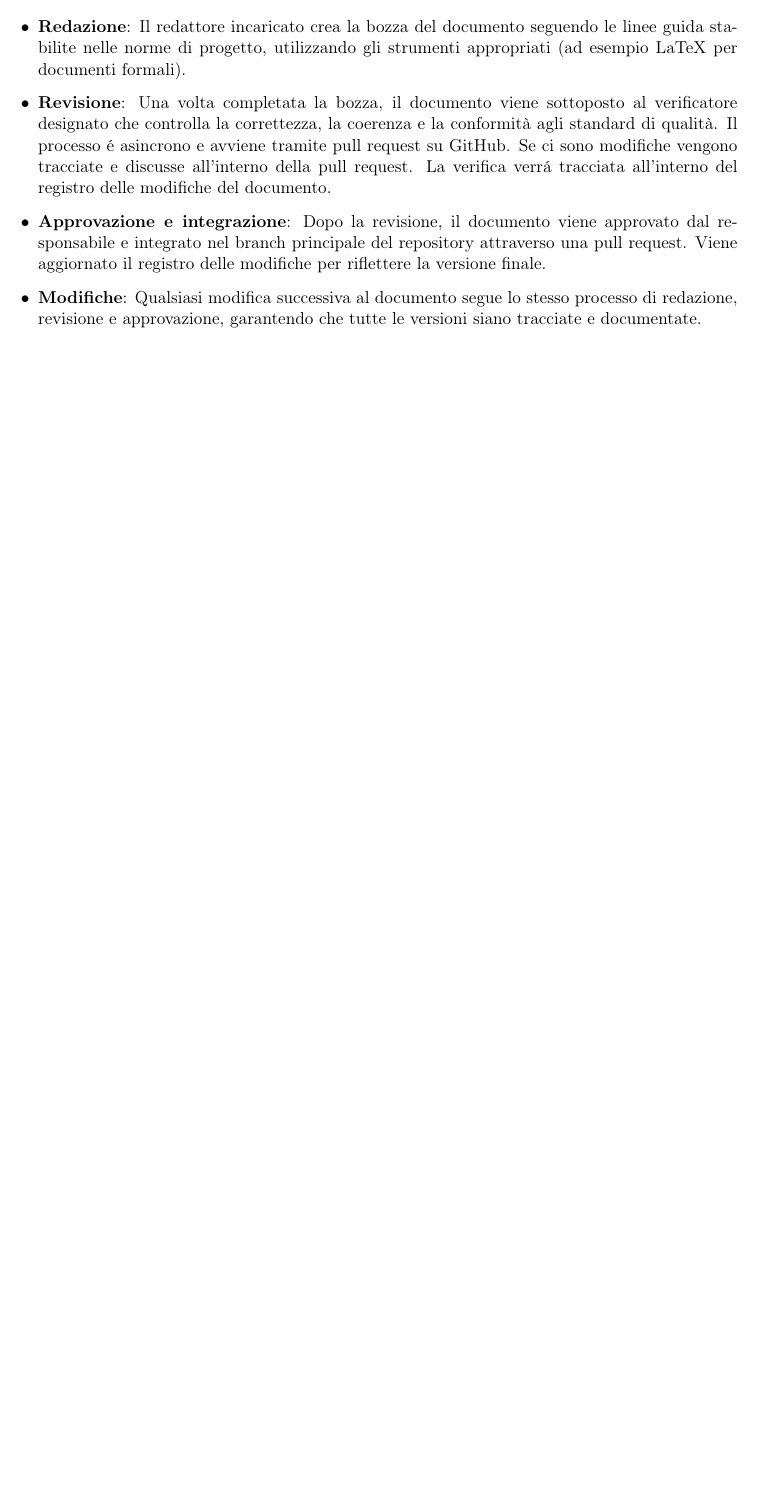
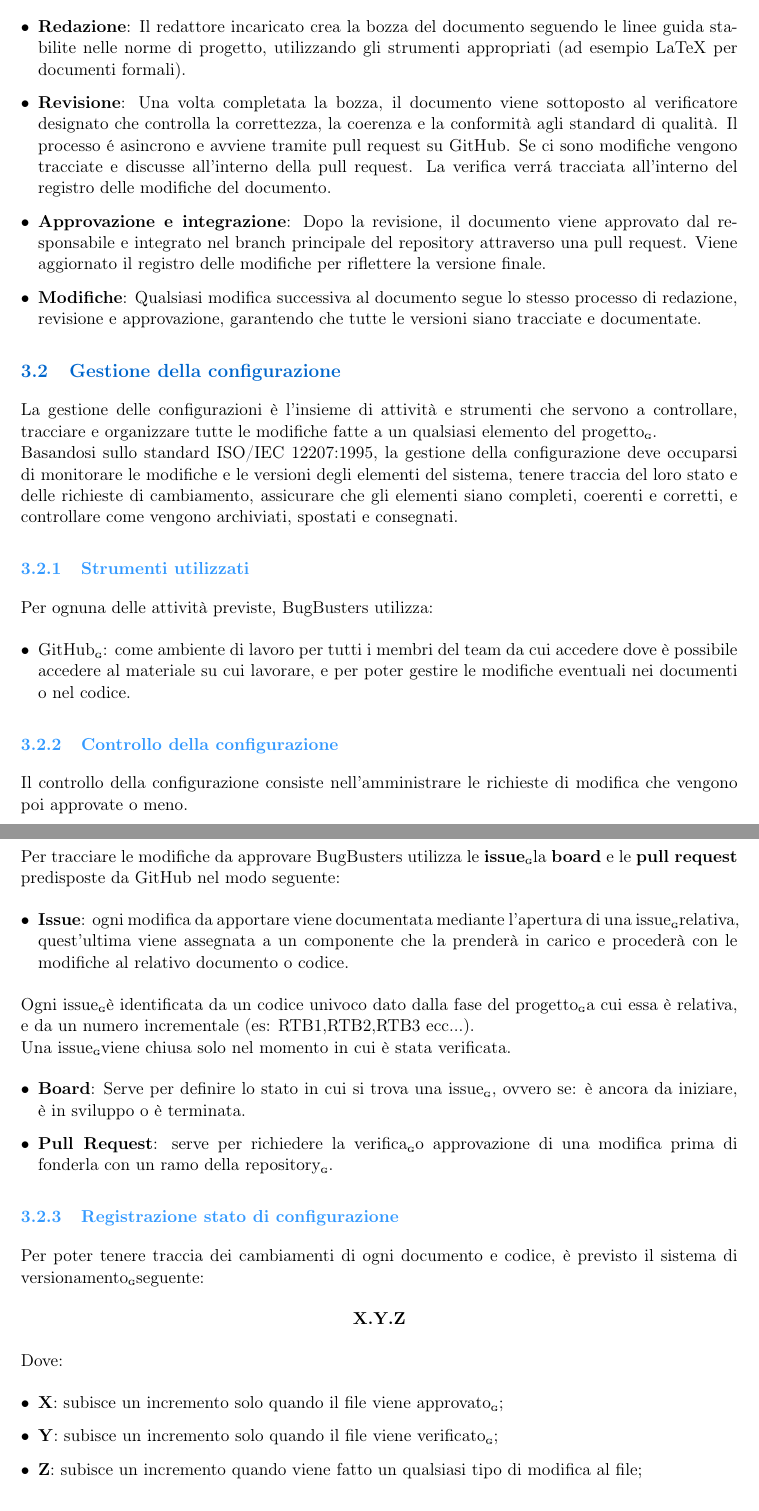
Before and after one commit to BugBustersUnipd/DocumentazioneSWE, a LaTeX document (RTB/NORME DI PROGETTO/Norme di Progetto.tex): part of page 14 of 14 before the commit and two parts of pages 14 and 15 of 15 after it, the two joined at a grey line, cut so that both start at the same text, the shorter picture padded with empty space. Compiled offline with pdfLaTeX.

Commit message:
Avanzamento Norme di Progetto

```diff
--- a/RTB/NORME DI PROGETTO/Norme di Progetto.tex
+++ b/RTB/NORME DI PROGETTO/Norme di Progetto.tex
@@ -1,6 +1,6 @@
 \documentclass[a4paper,11pt]{article}
 
-\newcommand{\CurrentVersion}{0.0.6} % ultima versione, da cambiare ad ogni push significativo
+\newcommand{\CurrentVersion}{0.0.7} % ultima versione, da cambiare ad ogni push significativo
 
 \usepackage[utf8]{inputenc}
 \usepackage[T1]{fontenc}
@@ -600,4 +602,40 @@ La produzione della documentazione segue un processo strutturato per garantire q
      garantendo che tutte le versioni siano tracciate e documentate.
 \end{itemize}
 
-
+\subsection{Gestione della configurazione}
+La gestione delle configurazioni è l’insieme di attività e strumenti che servono a controllare,
+tracciare e organizzare tutte le modifiche fatte a un qualsiasi elemento del progetto\G.\\
+Basandosi sullo standard ISO/IEC 12207:1995, la gestione della configurazione deve occuparsi di monitorare
+ le modifiche e le versioni degli elementi del sistema, tenere traccia del loro stato e delle
+ richieste di cambiamento, assicurare che gli elementi siano completi, coerenti e corretti,
+  e controllare come vengono archiviati, spostati e consegnati.
+\subsubsection{Strumenti utilizzati}
+Per ognuna delle attività previste, BugBusters utilizza:
+\begin{itemize}
+    \item GitHub\G: come ambiente di lavoro per tutti i membri del team da cui accedere dove
+     è possibile accedere al materiale su cui lavorare,
+     e per poter gestire le modifiche eventuali nei documenti o nel codice.
+\end{itemize}
+\subsubsection{Controllo della configurazione}
+Il controllo  della configurazione consiste nell'amministrare le richieste di modifica che vengono poi approvate o meno.\\
+Per tracciare le modifiche da approvare BugBusters utilizza le \textbf{issue}\G la \textbf{board} e le \textbf{pull request} predisposte da GitHub nel modo seguente:
+\begin{itemize}
+    \item \textbf{Issue}: ogni modifica da apportare viene documentata mediante l'apertura di una issue\G relativa, quest'ultima viene assegnata a un componente che la prenderà in carico e procederà con le modifiche al relativo documento o codice.
+\end{itemize}
+Ogni issue\G è identificata da un codice univoco dato dalla fase del progetto\G a cui essa è relativa, e da un numero incrementale (es: RTB1,RTB2,RTB3 ecc...).\\
+Una issue\G viene chiusa solo nel momento in cui è stata verificata.
+\begin{itemize}
+    \item \textbf{Board}: Serve per definire lo stato in cui si trova una issue\G, ovvero se: è ancora da iniziare, è in sviluppo o è terminata.
+    \item \textbf{Pull Request}: serve per richiedere la verifica\G o approvazione di una modifica prima di fonderla con un ramo della repository\G.
+\end{itemize}
+\subsubsection{Registrazione stato di configurazione}
+Per poter tenere traccia dei cambiamenti di ogni documento e codice, è previsto il sistema di versionamento\G seguente:
+\begin{center}
+    \textbf{X.Y.Z}
+\end{center}
+Dove:
+\begin{itemize}
+    \item \textbf{X}: subisce un incremento solo quando il file viene approvato\G;
+    \item \textbf{Y}: subisce un incremento solo quando il file viene verificato\G;
+    \item \textbf{Z}: subisce un incremento quando viene fatto un qualsiasi tipo di modifica al file;
+\end{itemize}
```
Also changed, not shown: RTB/NORME DI PROGETTO/Norme di Progetto.pdf, RTB/NORME DI PROGETTO/Norme di Progetto.tex (10 more changed lines).
